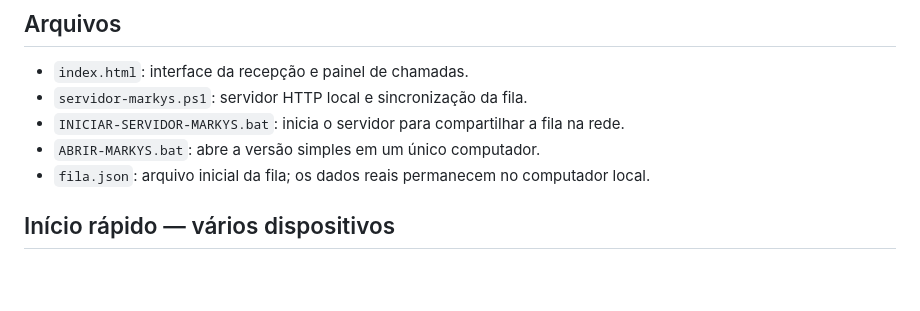
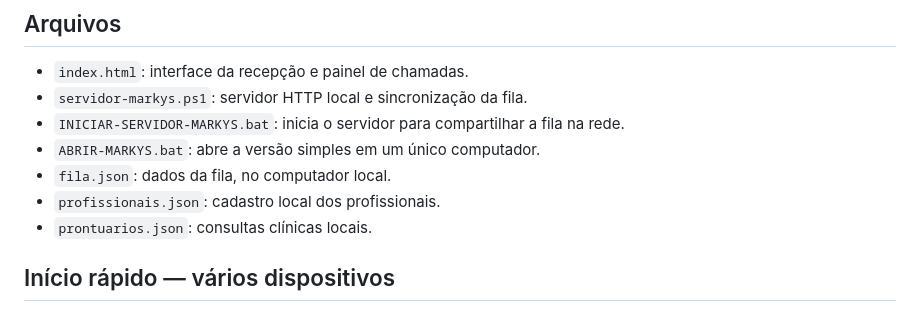
Before and after one commit to danielmarkpsn-pixel/MARKYS, a Markdown page: README.md, the part around the change. Rendered like a GitHub page; blank space fills up the shorter version.

Commit message:
feat: implement clinical workflow and professional management

```diff
--- a/README.md
+++ b/README.md
@@ -15,7 +15,9 @@ Os quatro acessos compartilham o servidor local e a porta TCP **2222**; `/atendi
 - `servidor-markys.ps1`: servidor HTTP local e sincronização da fila.
 - `INICIAR-SERVIDOR-MARKYS.bat`: inicia o servidor para compartilhar a fila na rede.
 - `ABRIR-MARKYS.bat`: abre a versão simples em um único computador.
-- `fila.json`: arquivo inicial da fila; os dados reais permanecem no computador local.
+- `fila.json`: dados da fila, no computador local.
+- `profissionais.json`: cadastro local dos profissionais.
+- `prontuarios.json`: consultas clínicas locais.
 
 ## Início rápido — vários dispositivos
 1. No GitHub, abra este repositório e clique em **Code > Download ZIP**.
```
